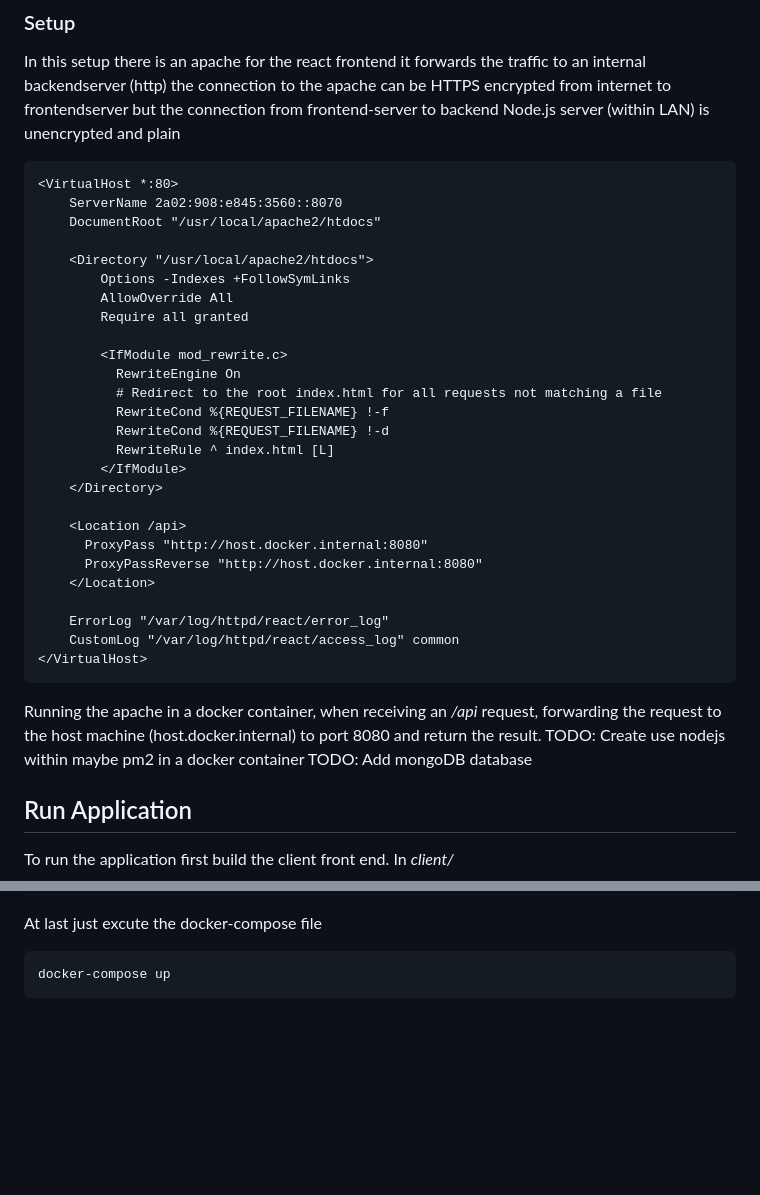
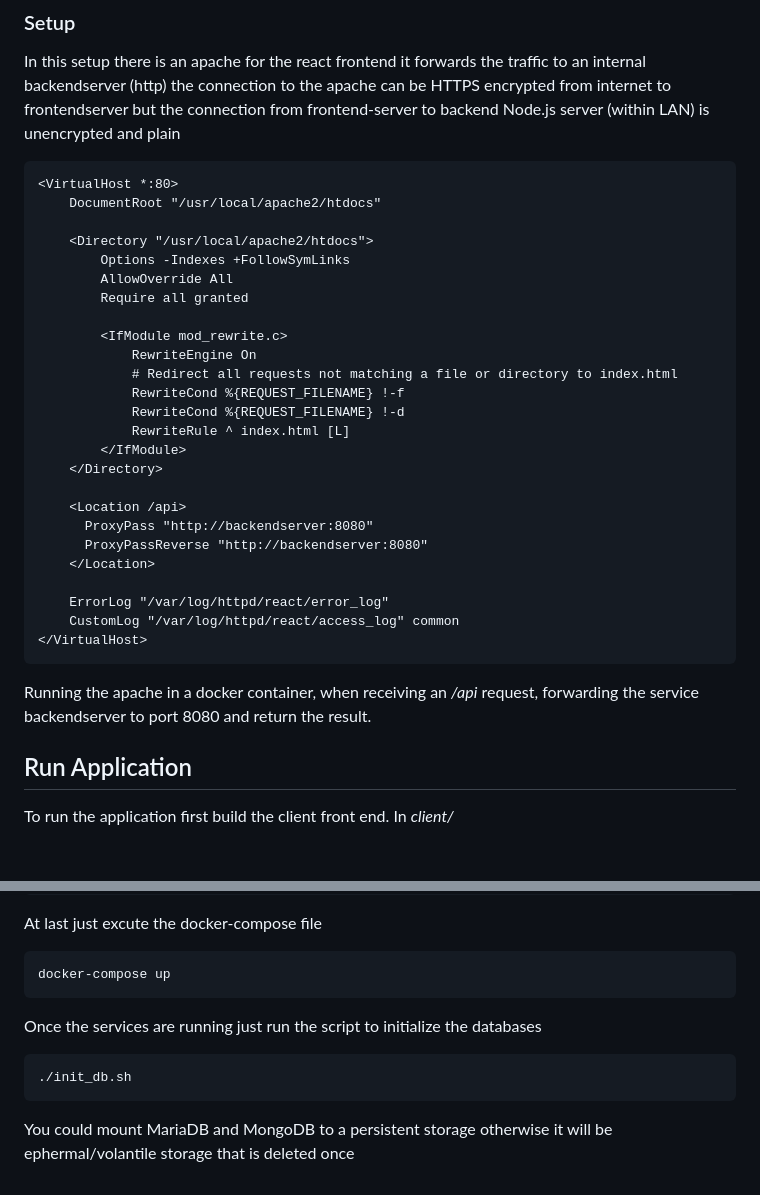
Before and after one commit to foobar-glitch/ReactBlogWebApp, a Markdown page: README.md, 2 parts joined by grey strips. Drawn GitHub-style; blank space fills up the shorter version.

Commit message:
Fixing Documentation

````diff
--- a/README.md
+++ b/README.md
@@ -169,7 +169,6 @@ In this setup there is an apache for the react frontend it forwards the traffic
 
 ```httpd
 <VirtualHost *:80>
-    ServerName 2a02:908:e845:3560::8070
     DocumentRoot "/usr/local/apache2/htdocs"
 
     <Directory "/usr/local/apache2/htdocs">
@@ -178,26 +177,24 @@ In this setup there is an apache for the react frontend it forwards the traffic
         Require all granted
 
         <IfModule mod_rewrite.c>
-		  RewriteEngine On
-		  # Redirect to the root index.html for all requests not matching a file
-		  RewriteCond %{REQUEST_FILENAME} !-f
-		  RewriteCond %{REQUEST_FILENAME} !-d
-		  RewriteRule ^ index.html [L]
-		</IfModule>
+            RewriteEngine On
+            # Redirect all requests not matching a file or directory to index.html
+            RewriteCond %{REQUEST_FILENAME} !-f
+            RewriteCond %{REQUEST_FILENAME} !-d
+            RewriteRule ^ index.html [L]
+        </IfModule>
     </Directory>
 
     <Location /api>
-      ProxyPass "http://host.docker.internal:8080"
-      ProxyPassReverse "http://host.docker.internal:8080"
+      ProxyPass "http://backendserver:8080"
+      ProxyPassReverse "http://backendserver:8080"
     </Location>
 
     ErrorLog "/var/log/httpd/react/error_log"
     CustomLog "/var/log/httpd/react/access_log" common
 </VirtualHost>
 ```
-Running the apache in a docker container, when receiving an _/api_ request, forwarding the request to the host machine (host.docker.internal) to port 8080 and return the result.
-TODO: Create use nodejs within maybe pm2 in a docker container
-TODO: Add mongoDB database
+Running the apache in a docker container, when receiving an _/api_ request, forwarding the service backendserver to port 8080 and return the result.
 
 ## Run Application
 
@@ -213,3 +210,9 @@ At last just excute the docker-compose file
 ```bash
 docker-compose up
 ```
+Once the services are running just run the script to initialize the databases
+```
+./init_db.sh
+```
+You could mount MariaDB and MongoDB to a persistent storage otherwise it will be ephermal/volantile storage that
+is deleted once
````
